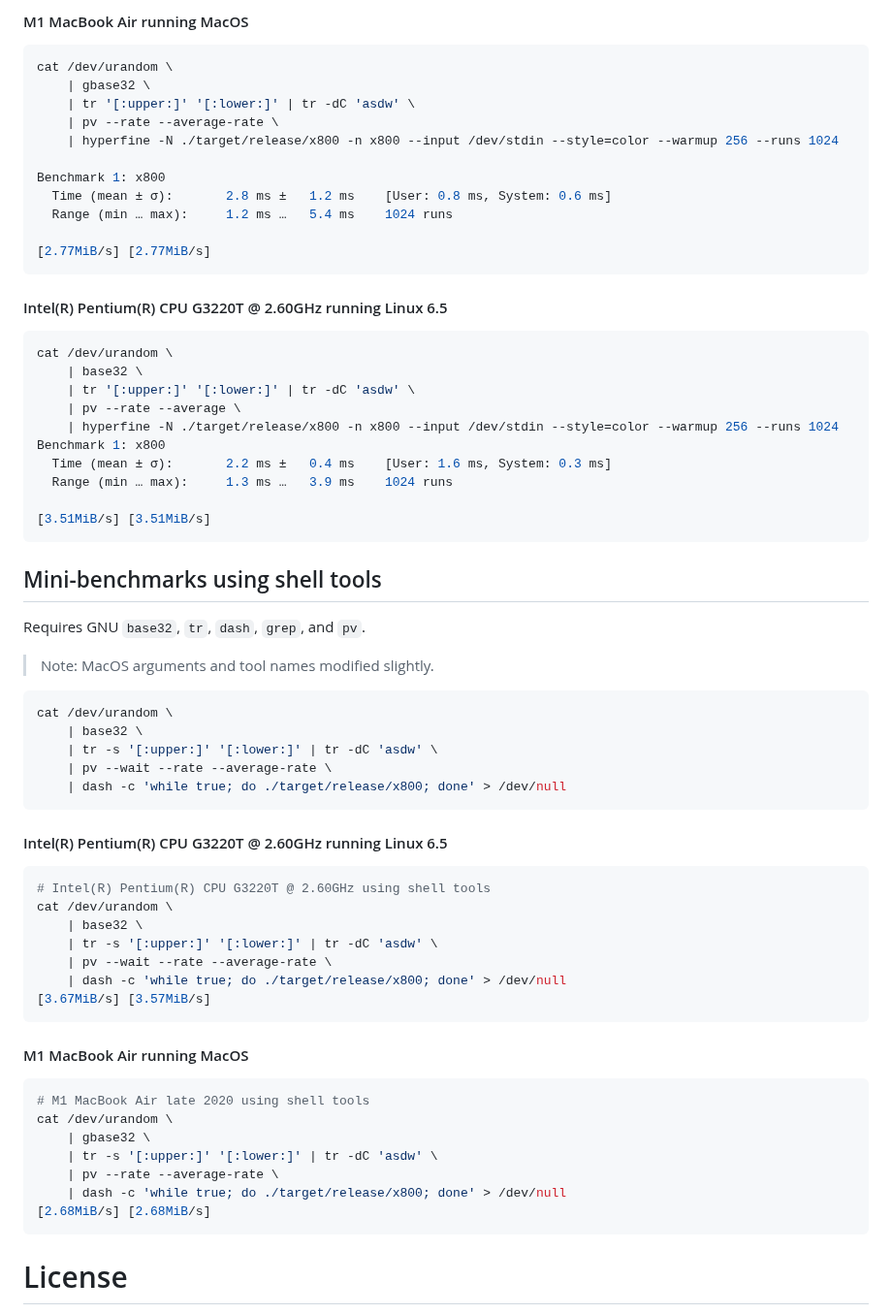
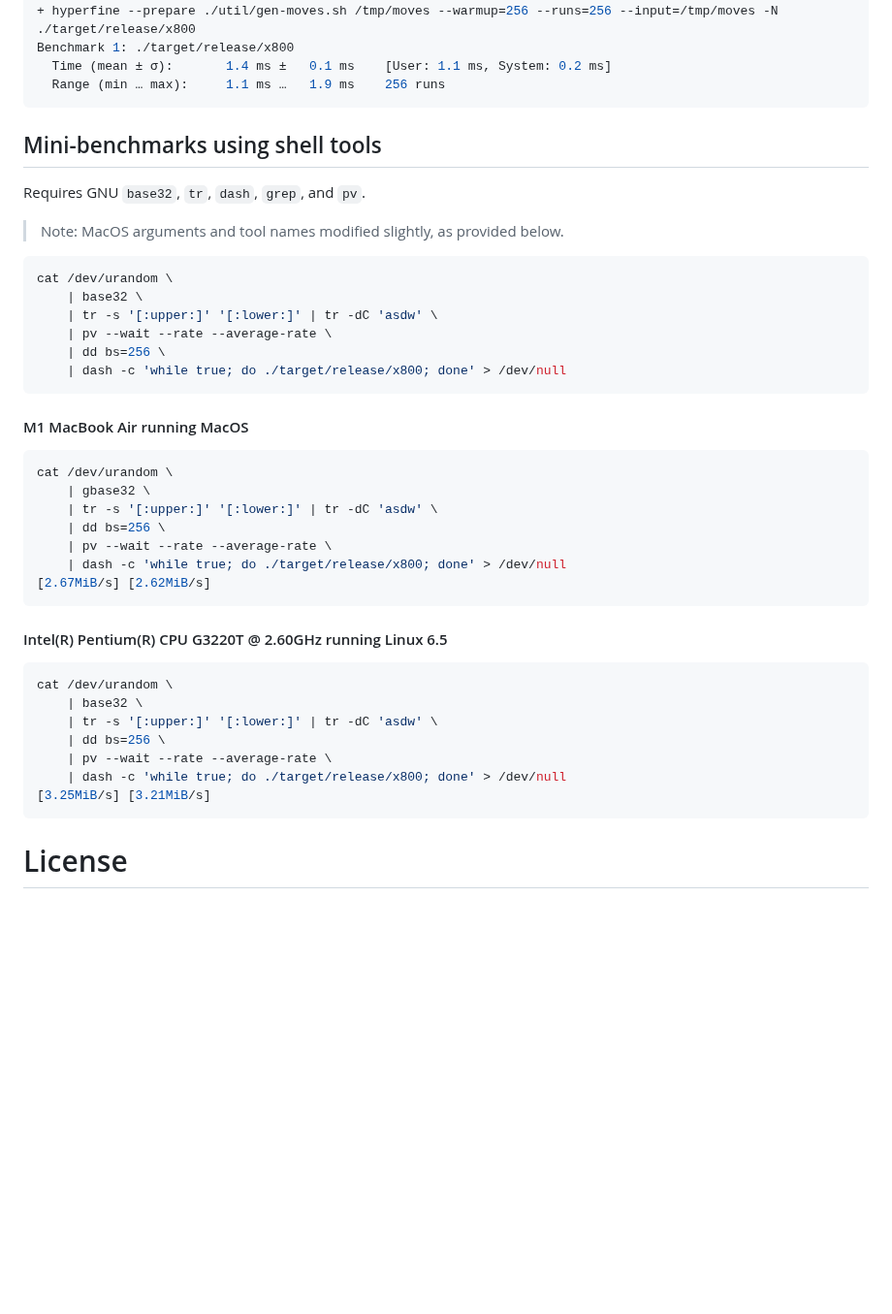
Before and after one commit to evelynlewis/x800, a Markdown page: README.md, the part around one of its changes. Shown at 97% size. GitHub-like rendering; blank space fills up the shorter version.

````diff
--- a/README.md
+++ b/README.md
@@ -176,69 +127,44 @@ cat /dev/urandom \
-#### M1 MacBook Air running MacOS
-
-```sh
-cat /dev/urandom \
-    | gbase32 \
-    | tr '[:upper:]' '[:lower:]' | tr -dC 'asdw' \
-    | pv --rate --average-rate \
-    | hyperfine -N ./target/release/x800 -n x800 --input /dev/stdin --style=color --warmup 256 --runs 1024
-
-Benchmark 1: x800
-  Time (mean ± σ):       2.8 ms ±   1.2 ms    [User: 0.8 ms, System: 0.6 ms]
-  Range (min … max):     1.2 ms …   5.4 ms    1024 runs
-
-[2.77MiB/s] [2.77MiB/s]
-```
-
-#### Intel(R) Pentium(R) CPU G3220T @ 2.60GHz running Linux 6.5
-
-```sh
-cat /dev/urandom \
-    | base32 \
-    | tr '[:upper:]' '[:lower:]' | tr -dC 'asdw' \
-    | pv --rate --average \
-    | hyperfine -N ./target/release/x800 -n x800 --input /dev/stdin --style=color --warmup 256 --runs 1024
-Benchmark 1: x800
-  Time (mean ± σ):       2.2 ms ±   0.4 ms    [User: 1.6 ms, System: 0.3 ms]
-  Range (min … max):     1.3 ms …   3.9 ms    1024 runs
-
-[3.51MiB/s] [3.51MiB/s]
++ hyperfine --prepare ./util/gen-moves.sh /tmp/moves --warmup=256 --runs=256 --input=/tmp/moves -N ./target/release/x800
+Benchmark 1: ./target/release/x800
+  Time (mean ± σ):       1.4 ms ±   0.1 ms    [User: 1.1 ms, System: 0.2 ms]
+  Range (min … max):     1.1 ms …   1.9 ms    256 runs
 ```
 
 ## Mini-benchmarks using shell tools
 
 Requires GNU `base32`, `tr`, `dash`, `grep`, and `pv`.
 
-> Note: MacOS arguments and tool names modified slightly.
+> Note: MacOS arguments and tool names modified slightly, as provided below.
 
 ```sh
 cat /dev/urandom \
     | base32 \
     | tr -s '[:upper:]' '[:lower:]' | tr -dC 'asdw' \
     | pv --wait --rate --average-rate \
+    | dd bs=256 \
     | dash -c 'while true; do ./target/release/x800; done' > /dev/null
-```
-
-#### Intel(R) Pentium(R) CPU G3220T @ 2.60GHz running Linux 6.5
-
-```sh
-# Intel(R) Pentium(R) CPU G3220T @ 2.60GHz using shell tools
-cat /dev/urandom \
-    | base32 \
-    | tr -s '[:upper:]' '[:lower:]' | tr -dC 'asdw' \
-    | pv --wait --rate --average-rate \
-    | dash -c 'while true; do ./target/release/x800; done' > /dev/null
-[3.67MiB/s] [3.57MiB/s]
 ```
 
 #### M1 MacBook Air running MacOS
 ```sh
-# M1 MacBook Air late 2020 using shell tools
 cat /dev/urandom \
     | gbase32 \
     | tr -s '[:upper:]' '[:lower:]' | tr -dC 'asdw' \
-    | pv --rate --average-rate \
+    | dd bs=256 \
+    | pv --wait --rate --average-rate \
     | dash -c 'while true; do ./target/release/x800; done' > /dev/null
-[2.68MiB/s] [2.68MiB/s]
+[2.67MiB/s] [2.62MiB/s]
+```
+
+#### Intel(R) Pentium(R) CPU G3220T @ 2.60GHz running Linux 6.5
+```sh
+cat /dev/urandom \
+    | base32 \
+    | tr -s '[:upper:]' '[:lower:]' | tr -dC 'asdw' \
+    | dd bs=256 \
+    | pv --wait --rate --average-rate \
+    | dash -c 'while true; do ./target/release/x800; done' > /dev/null
+[3.25MiB/s] [3.21MiB/s]
 ```
 
 # License
````
Also changed, not shown: other parts of README.md (+42 -91 lines), etc/screenshot.jpeg (deleted), util/screenshot.jpeg (added), 17 other files.
